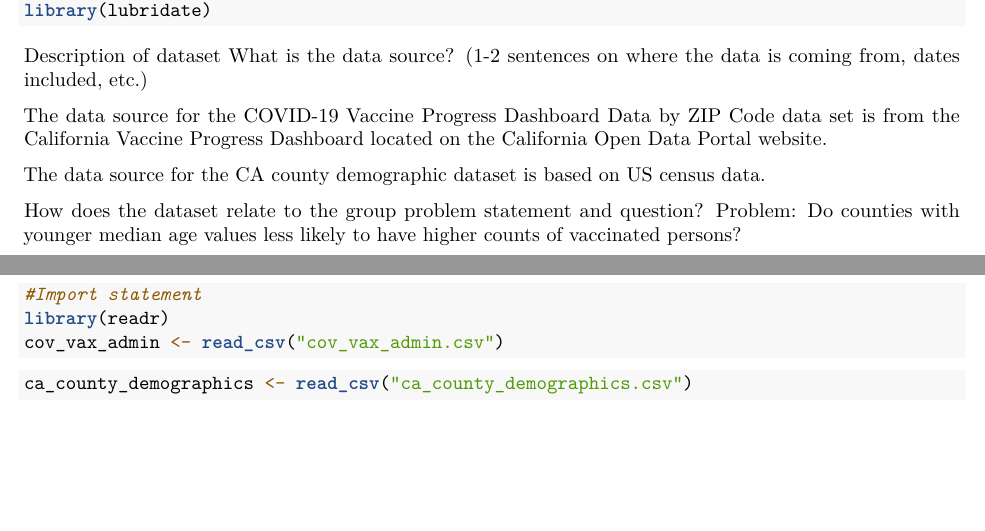
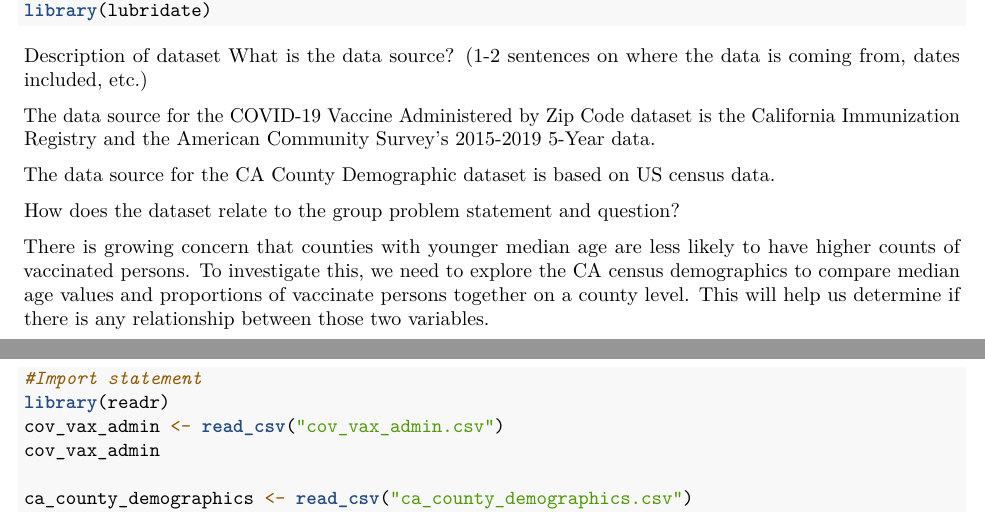
Before and after one commit to astetzenmeyer/PH251_project, an R Markdown document (Milestone #2.Rmd): two parts of pages 1 and 2 of 4, joined at a grey line, cut so that both start at the same text. Rendered offline with R 4.5, knitr and Pandoc, then LaTeX, with nearby package versions; the code chunks are not run, so their results and figures are left out.

Commit message:
Edits by Virginia

````diff
--- a/Milestone #2.Rmd
+++ b/Milestone #2.Rmd
@@ -16,12 +16,13 @@ library(lubridate)
 Description of dataset
 What is the data source? (1-2 sentences on where the data is coming from, dates included, etc.)
 
-The data source for the COVID-19 Vaccine Progress Dashboard Data by ZIP Code data set is from the California Vaccine Progress Dashboard located on the California Open Data Portal website.
+The data source for the COVID-19 Vaccine Administered by Zip Code dataset is the California Immunization Registry and the American Community Survey's 2015-2019 5-Year data.
 
-The data source for the CA county demographic dataset is based on US census data.
+The data source for the CA County Demographic dataset is based on US census data.
 
 How does the dataset relate to the group problem statement and question?
-Problem: Do counties with younger median age values less likely to have higher counts of vaccinated persons?
+
+There is growing concern that counties with younger median age are less likely to have higher counts of vaccinated persons. To investigate this, we need to explore the CA census demographics to compare median age values and proportions of vaccinate persons together on a county level. This will help us determine if there is any relationship between those two variables.
 
 \newpage
 
@@ -29,6 +30,6 @@ Problem: Do counties with younger median age values less likely to have higher c
 #Import statement
 library(readr)
 cov_vax_admin <- read_csv("cov_vax_admin.csv")
+cov_vax_admin
 
-
-
+ca_county_demographics <- read_csv("ca_county_demographics.csv")
@@ -35,4 +37,2 @@ cov_vax_admin <- read_csv("cov_vax_admin.csv")
 ```
 
-```{r}
-ca_county_demographics <- read_csv("ca_county_demographics.csv")
````
Also changed, not shown: Milestone #2.Rmd (9 more changed lines).
